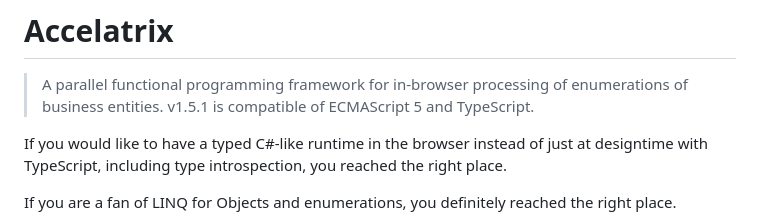
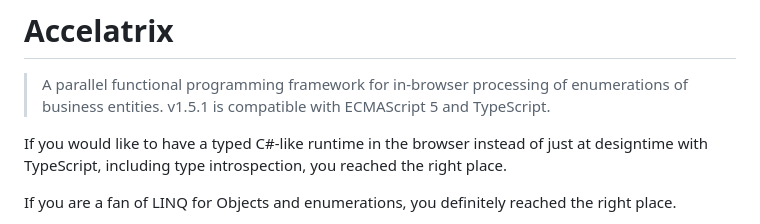
Before and after one commit to accelatrix/accelatrix, a Markdown page: README.md, the part around the change. Rendered like a GitHub page.

```diff
--- a/README.md
+++ b/README.md
@@ -1,7 +1,7 @@
 # Accelatrix
 
 > A parallel functional programming framework for in-browser processing of enumerations of business entities.
-> v1.5.1 is compatible of ECMAScript 5 and TypeScript.
+> v1.5.1 is compatible with ECMAScript 5 and TypeScript.
 
 If you would like to have a typed C#-like runtime in the browser instead of just at designtime with TypeScript,
 including type introspection, you reached the right place.
```
